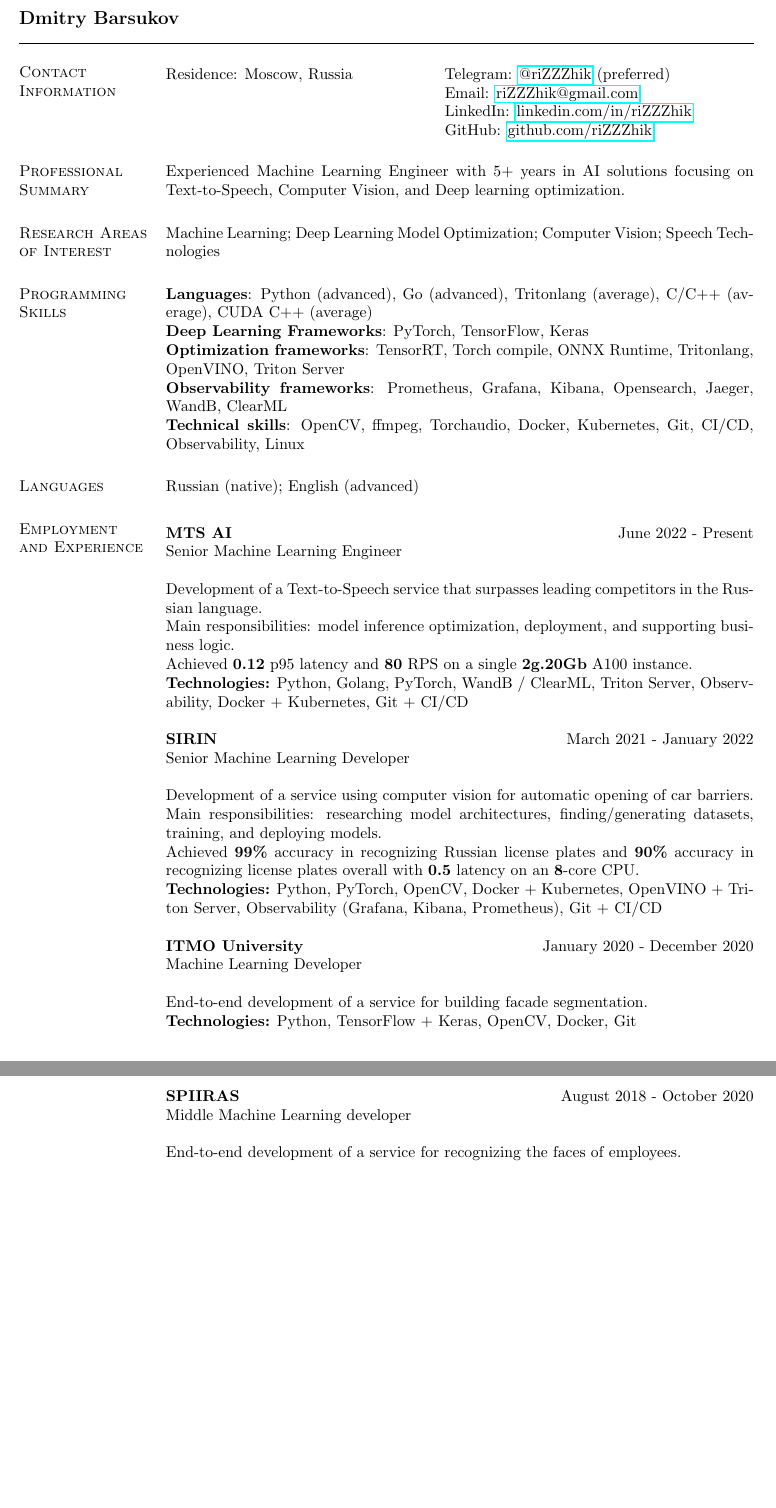
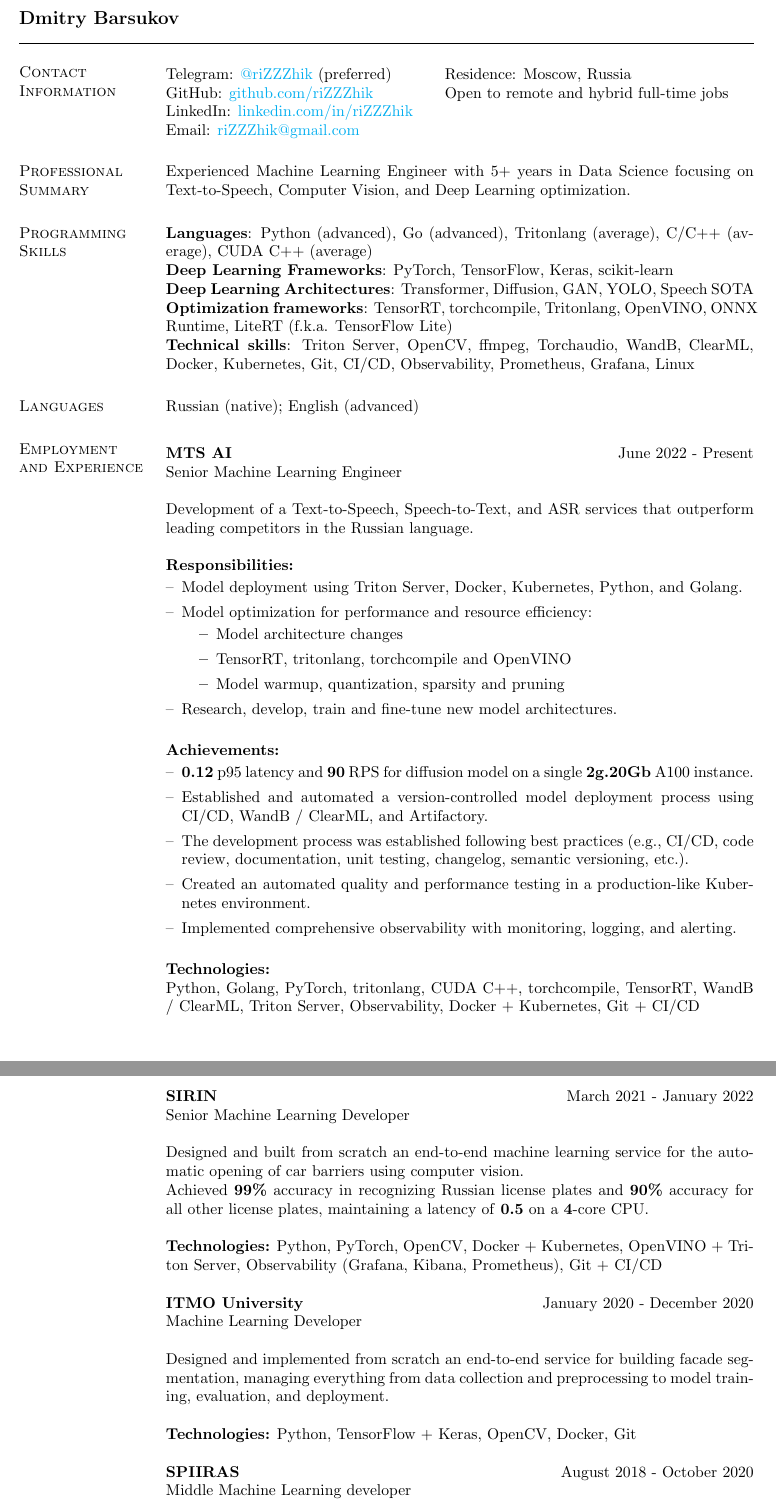
Before and after one commit to riZZZhik/riZZZhik, a LaTeX CV (cv/cv.tex, which reads cv/experience.tex, cv/summary.tex): two parts of pages 1 and 2 of 2, joined at a grey line, cut so that both start at the same text, the shorter picture padded with empty space. Compiled offline with pdfLaTeX.

Commit message:
[UPD] CV

```diff
--- a/cv/cv.tex
+++ b/cv/cv.tex
@@ -2,12 +2,20 @@
 
 \usepackage{hyperref}
 \usepackage{fancyhdr}
+\usepackage{enumitem}
 
 \pagestyle{fancy}
 \fancyhf{}
 \rfoot{{\footnotesize Curriculum Vitae, Dmitry Barsukov, \thepage}}
 \renewcommand{\headrulewidth}{0pt}
 
+\hypersetup{
+    colorlinks=true,
+    urlcolor=cyan,
+    pdftitle={Dmitry Barsukov CV},
+    pdfauthor={Dmitry Barsukov},
+}
+
 \begin{document}
 
 \name{Dmitry Barsukov \vspace*{.1in}}
@@ -19,11 +26,10 @@
 
 \vspace{.05in}
 \begin{tabular}{@{}p{2.30in}p{3in}}
-Residence: Moscow, Russia
-& Telegram: \href{https://t.me/riZZZhik}{@riZZZhik} (preferred) \\
-& Email: \href{mailto:riZZZhik@gmail.com}{riZZZhik@gmail.com} \\
-& LinkedIn: \href{https://linkedin.com/in/rizzzhik}{linkedin.com/in/riZZZhik} \\
-& GitHub: \href{https://github.com/riZZZhik}{github.com/riZZZhik} \\
+Telegram: \href{https://t.me/riZZZhik}{@riZZZhik} (preferred) & Residence: Moscow, Russia \\
+GitHub: \href{https://github.com/riZZZhik}{github.com/riZZZhik} & Open to remote and hybrid full-time jobs\\
+LinkedIn: \href{https://linkedin.com/in/rizzzhik}{linkedin.com/in/riZZZhik} \\
+Email: \href{mailto:riZZZhik@gmail.com}{riZZZhik@gmail.com}
 \end{tabular}
 
 \input{summary.tex}
--- a/cv/experience.tex
+++ b/cv/experience.tex
@@ -4,29 +4,54 @@
 \textbf{MTS AI} \hfill June 2022 - Present \\
 Senior Machine Learning Engineer
 
-Development of a Text-to-Speech service that surpasses leading competitors in the Russian language. \\
-Main responsibilities: model inference optimization, deployment, and supporting business logic. \\
-Achieved \textbf{0.12} p95 latency and \textbf{80} RPS on a single \textbf{2g.20Gb} A100 instance. \\
-\textbf{Technologies:} Python, Golang, PyTorch, WandB / ClearML, Triton Server, Observability, Docker + Kubernetes, Git + CI/CD
+Development of a Text-to-Speech, Speech-to-Text, and ASR services that outperform leading competitors in the Russian language.
+
+\textbf{Responsibilities:}
+
+\begin{itemize}[left=0pt, label={--}]
+    \item Model deployment using Triton Server, Docker, Kubernetes, Python, and Golang.
+    \item Model optimization for performance and resource efficiency:
+    \begin{itemize}[topsep=0pt]
+        \item Model architecture changes
+        \item TensorRT, tritonlang, torchcompile and OpenVINO
+        \item Model warmup, quantization, sparsity and pruning
+    \end{itemize}
+    \item Research, develop, train and fine-tune new model architectures.
+\end{itemize}
+
+\textbf{Achievements:}
+
+\begin{itemize}[left=0pt, label={--}]
+    \item \textbf{0.12} p95 latency and \textbf{90} RPS for diffusion model on a single \textbf{2g.20Gb} A100 instance.
+    \item Established and automated a version-controlled model deployment process using CI/CD, WandB / ClearML, and Artifactory.
+    \item The development process was established following best practices (e.g., CI/CD, code review, documentation, unit testing, changelog, semantic versioning, etc.).
+    \item Created an automated quality and performance testing in a production-like Kubernetes environment.
+    \item Implemented comprehensive observability with monitoring, logging, and alerting.
+\end{itemize}
+
+\textbf{Technologies:} \\
+Python, Golang, PyTorch, tritonlang, CUDA C++, torchcompile, TensorRT, WandB / ClearML, Triton Server, Observability, Docker + Kubernetes, Git + CI/CD
 
 \textbf{SIRIN} \hfill March 2021 - January 2022 \\
 Senior Machine Learning Developer
 
-Development of a service using computer vision for automatic opening of car barriers. \\
-Main responsibilities: researching model architectures, finding/generating datasets, training, and deploying models. \\
-Achieved \textbf{99\%} accuracy in recognizing Russian license plates and \textbf{90\%} accuracy in recognizing license plates overall with \textbf{0.5} latency on an \textbf{8}-core CPU. \\
+Designed and built from scratch an end-to-end machine learning service for the automatic opening of car barriers using computer vision. \\
+Achieved \textbf{99\%} accuracy in recognizing Russian license plates and \textbf{90\%} accuracy for all other license plates, maintaining a latency of \textbf{0.5} on a \textbf{4}-core CPU.
+
 \textbf{Technologies:} Python, PyTorch, OpenCV, Docker + Kubernetes, OpenVINO + Triton Server, Observability (Grafana, Kibana, Prometheus), Git + CI/CD
 
 \textbf{ITMO University} \hfill January 2020 - December 2020 \\
 Machine Learning Developer
 
-End-to-end development of a service for building facade segmentation. \\
+Designed and implemented from scratch an end-to-end service for building facade segmentation, managing everything from data collection and preprocessing to model training, evaluation, and deployment.
+
 \textbf{Technologies:} Python, TensorFlow + Keras, OpenCV, Docker, Git
 
 \textbf{SPIIRAS} \hfill August 2018 - October 2020 \\
 Middle Machine Learning developer
 
-End-to-end development of a service for recognizing the faces of employees. \\
+Designed and implemented from scratch an end-to-end facial recognition service for employees, covering everything from data collection/generation and preprocessing to model training, evaluation, and deployment.
+
 \textbf{Technologies:} Python, TensorFlow + Keras, RealSense DepthCamera, OpenCV, Docker, Git
 
 \endinput
--- a/cv/summary.tex
+++ b/cv/summary.tex
@@ -1,15 +1,12 @@
 \section{\sc Professional Summary}
-Experienced Machine Learning Engineer with 5+ years in AI solutions focusing on Text-to-Speech, Computer Vision, and Deep learning optimization.
-
-\section{\sc Research Areas of Interest}
-{Machine Learning; Deep Learning Model Optimization; Computer Vision; Speech Technologies}
+Experienced Machine Learning Engineer with 5+ years in Data Science focusing on Text-to-Speech, Computer Vision, and Deep Learning optimization.
 
 \section{\sc Programming Skills}
 \textbf{Languages}: Python (advanced), Go (advanced), Tritonlang (average), C/C++ (average), CUDA C++ (average) \\
-\textbf{Deep Learning Frameworks}: PyTorch, TensorFlow, Keras \\
-\textbf{Optimization frameworks}: TensorRT, Torch compile, ONNX Runtime, Tritonlang, OpenVINO, Triton Server \\
-\textbf{Observability frameworks}: Prometheus, Grafana, Kibana, Opensearch, Jaeger, WandB, ClearML \\
-\textbf{Technical skills}: OpenCV, ffmpeg, Torchaudio, Docker, Kubernetes, Git, CI/CD, Observability, Linux
+\textbf{Deep Learning Frameworks}: PyTorch, TensorFlow, Keras, scikit-learn \\
+\textbf{Deep Learning Architectures}: Transformer, Diffusion, GAN, YOLO, Speech SOTA \\
+\textbf{Optimization frameworks}: TensorRT, torchcompile, Tritonlang, OpenVINO, ONNX Runtime, LiteRT (f.k.a. TensorFlow Lite) \\
+\textbf{Technical skills}: Triton Server, OpenCV, ffmpeg, Torchaudio, WandB, ClearML, Docker, Kubernetes, Git, CI/CD, Observability, Prometheus, Grafana, Linux
 
 \section{\sc Languages}
 {Russian (native); English (advanced)}
```
Also changed, not shown: cv/education.tex (+1 -0 lines), cv.pdf, cv/cv.tex (1 more changed lines).
